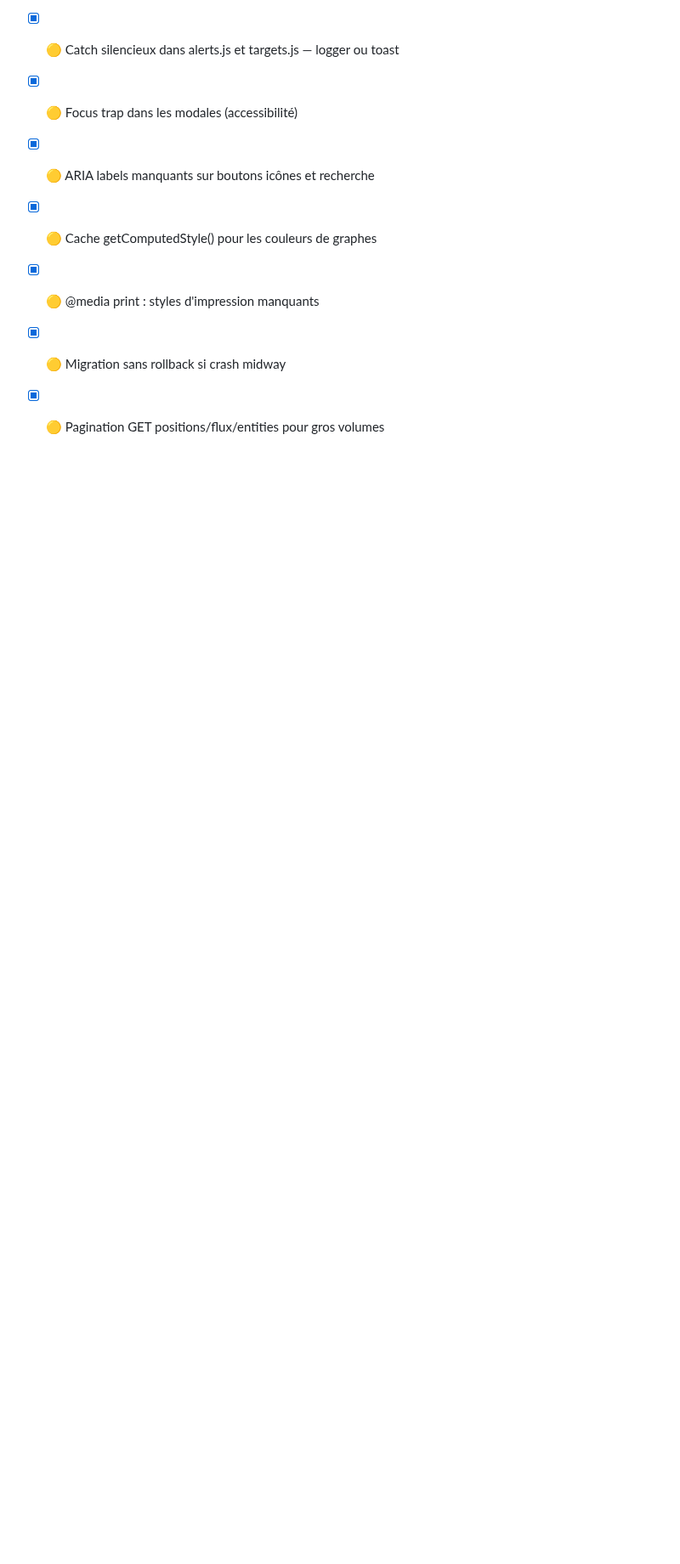
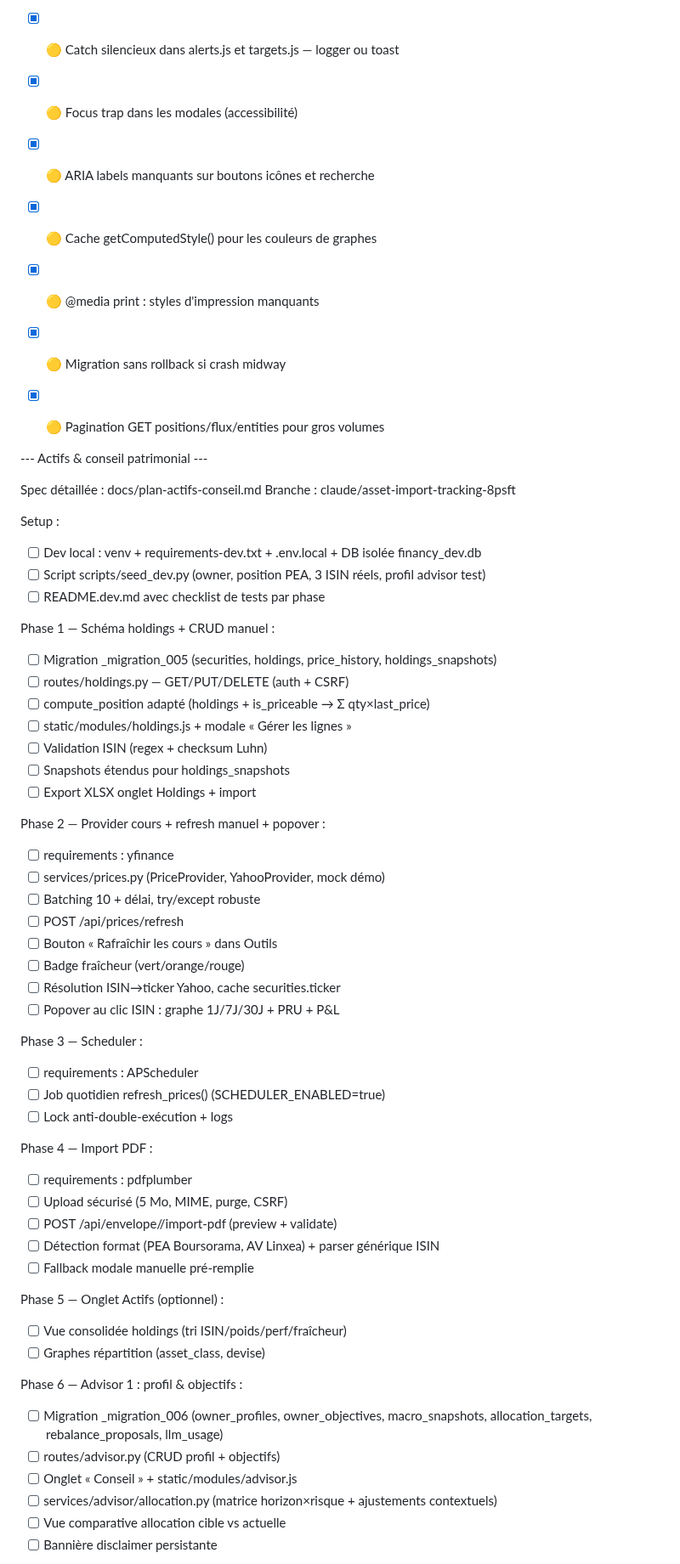
Before and after one commit to jrozelle/financy, a Markdown page: TODO.md, the part around one of its changes. Shown at 85% size. Drawn GitHub-style; blank space fills up the shorter version.

```diff
--- a/TODO.md
+++ b/TODO.md
@@ -240,3 +240,58 @@ Backlog :
 - [x] 🟡 @media print : styles d'impression manquants
 - [x] 🟡 Migration sans rollback si crash midway
 - [x] 🟡 Pagination GET positions/flux/entities pour gros volumes
+
+
+--- Actifs & conseil patrimonial ---
+
+Spec détaillée : docs/plan-actifs-conseil.md
+Branche : claude/asset-import-tracking-8psft
+
+Setup :
+- [ ] Dev local : venv + requirements-dev.txt + .env.local + DB isolée financy_dev.db
+- [ ] Script scripts/seed_dev.py (owner, position PEA, 3 ISIN réels, profil advisor test)
+- [ ] README.dev.md avec checklist de tests par phase
+
+Phase 1 — Schéma holdings + CRUD manuel :
+- [ ] Migration _migration_005 (securities, holdings, price_history, holdings_snapshots)
+- [ ] routes/holdings.py — GET/PUT/DELETE (auth + CSRF)
+- [ ] compute_position adapté (holdings + is_priceable → Σ qty×last_price)
+- [ ] static/modules/holdings.js + modale « Gérer les lignes »
+- [ ] Validation ISIN (regex + checksum Luhn)
+- [ ] Snapshots étendus pour holdings_snapshots
+- [ ] Export XLSX onglet Holdings + import
+
+Phase 2 — Provider cours + refresh manuel + popover :
+- [ ] requirements : yfinance
+- [ ] services/prices.py (PriceProvider, YahooProvider, mock démo)
+- [ ] Batching 10 + délai, try/except robuste
+- [ ] POST /api/prices/refresh
+- [ ] Bouton « Rafraîchir les cours » dans Outils
+- [ ] Badge fraîcheur (vert/orange/rouge)
+- [ ] Résolution ISIN→ticker Yahoo, cache securities.ticker
+- [ ] Popover au clic ISIN : graphe 1J/7J/30J + PRU + P&L
+
+Phase 3 — Scheduler :
+- [ ] requirements : APScheduler
+- [ ] Job quotidien refresh_prices() (SCHEDULER_ENABLED=true)
+- [ ] Lock anti-double-exécution + logs
+
+Phase 4 — Import PDF :
+- [ ] requirements : pdfplumber
+- [ ] Upload sécurisé (5 Mo, MIME, purge, CSRF)
+- [ ] POST /api/envelope/<id>/import-pdf (preview + validate)
+- [ ] Détection format (PEA Boursorama, AV Linxea) + parser générique ISIN
+- [ ] Fallback modale manuelle pré-remplie
+
+Phase 5 — Onglet Actifs (optionnel) :
+- [ ] Vue consolidée holdings (tri ISIN/poids/perf/fraîcheur)
+- [ ] Graphes répartition (asset_class, devise)
+
+Phase 6 — Advisor 1 : profil & objectifs :
+- [ ] Migration _migration_006 (owner_profiles, owner_objectives, macro_snapshots, allocation_targets, rebalance_proposals, llm_usage)
+- [ ] routes/advisor.py (CRUD profil + objectifs)
+- [ ] Onglet « Conseil » + static/modules/advisor.js
+- [ ] services/advisor/allocation.py (matrice horizon×risque + ajustements contextuels)
+- [ ] Vue comparative allocation cible vs actuelle
+- [ ] Bannière disclaimer persistante
+
```
Also changed, not shown: other parts of TODO.md (+15 -0 lines), CLAUDE.md (added, +37 -0 lines), docs/plan-actifs-conseil.md (added, +220 -0 lines).
